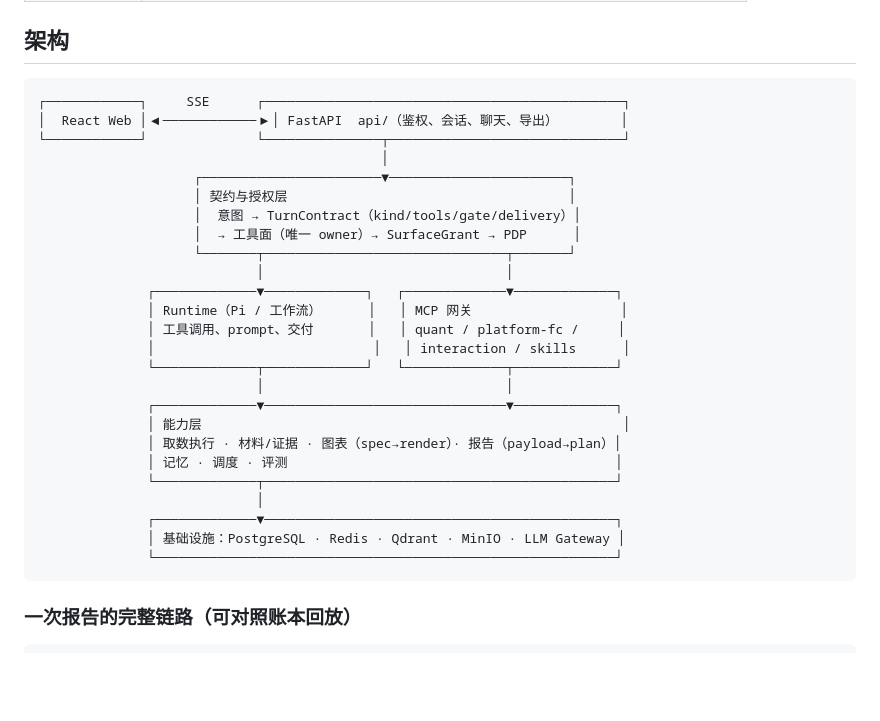
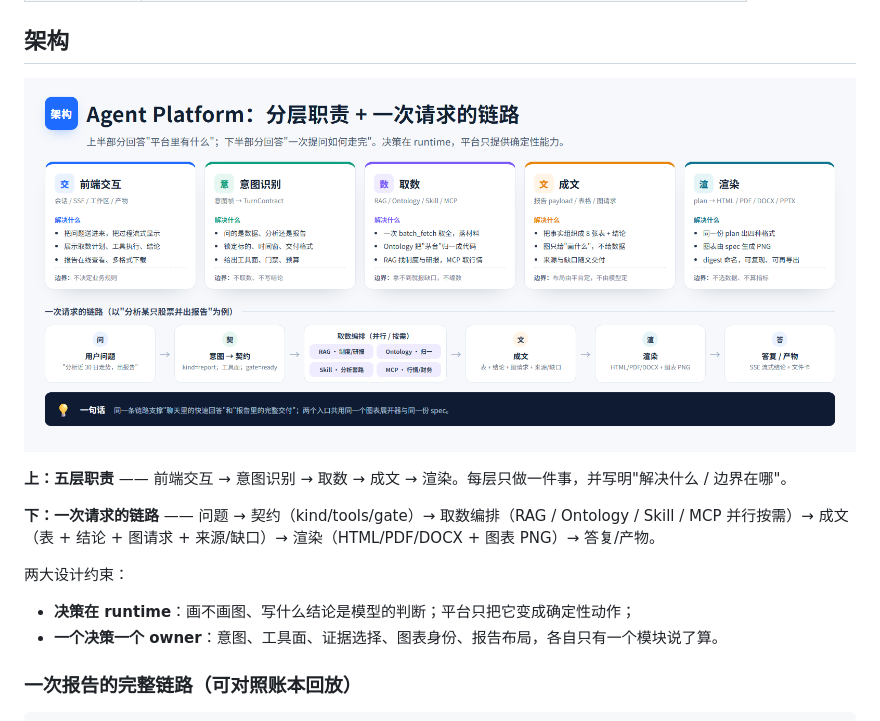
Before and after one commit to joanneffffff/agent-platform-showcase, a Markdown page: README.md, the part around the change. Drawn GitHub-style; pictures changed too: screenshots/architecture.png (added); blank space fills up the shorter version.

Commit message:
showcase: architecture poster (layers + request chain)
One image answers both questions: top band = five layers and their boundaries,
bottom band = the chain (question -> contract -> fetch fan-out -> compose ->
render -> answer). Replaces the ASCII art.

````diff
--- a/README.md
+++ b/README.md
@@ -48,33 +48,16 @@
 
 ## 架构
 
-```
-┌────────────┐     SSE      ┌──────────────────────────────────────────────┐
-│  React Web │◀────────────▶│ FastAPI  api/（鉴权、会话、聊天、导出）        │
-└────────────┘              └───────────────┬──────────────────────────────┘
-                                            │
-                    ┌───────────────────────▼───────────────────────┐
-                    │ 契约与授权层                                    │
-                    │  意图 → TurnContract（kind/tools/gate/delivery）│
-                    │  → 工具面（唯一 owner）→ SurfaceGrant → PDP      │
-                    └───────┬───────────────────────────────┬───────┘
-                            │                               │
-              ┌─────────────▼─────────────┐   ┌─────────────▼─────────────┐
-              │ Runtime（Pi / 工作流）      │   │ MCP 网关                   │
-              │ 工具调用、prompt、交付       │   │ quant / platform-fc /     │
-              │                            │   │ interaction / skills      │
-              └─────────────┬─────────────┘   └─────────────┬─────────────┘
-                            │                               │
-              ┌─────────────▼───────────────────────────────▼─────────────┐
-              │ 能力层                                                      │
-              │ 取数执行 · 材料/证据 · 图表（spec→render）· 报告（payload→plan）│
-              │ 记忆 · 调度 · 评测                                          │
-              └─────────────┬─────────────────────────────────────────────┘
-                            │
-              ┌─────────────▼─────────────────────────────────────────────┐
-              │ 基础设施：PostgreSQL · Redis · Qdrant · MinIO · LLM Gateway │
-              └───────────────────────────────────────────────────────────┘
-```
+![架构](screenshots/architecture.png)
+
+**上：五层职责** —— 前端交互 → 意图识别 → 取数 → 成文 → 渲染。每层只做一件事，并写明"解决什么 / 边界在哪"。
+
+**下：一次请求的链路** —— 问题 → 契约（kind/tools/gate）→ 取数编排（RAG / Ontology / Skill / MCP 并行按需）→ 成文（表 + 结论 + 图请求 + 来源/缺口）→ 渲染（HTML/PDF/DOCX + 图表 PNG）→ 答复/产物。
+
+两大设计约束：
+
+- **决策在 runtime**：画不画图、写什么结论是模型的判断；平台只把它变成确定性动作；
+- **一个决策一个 owner**：意图、工具面、证据选择、图表身份、报告布局，各自只有一个模块说了算。
 
 ### 一次报告的完整链路（可对照账本回放）
 
````
